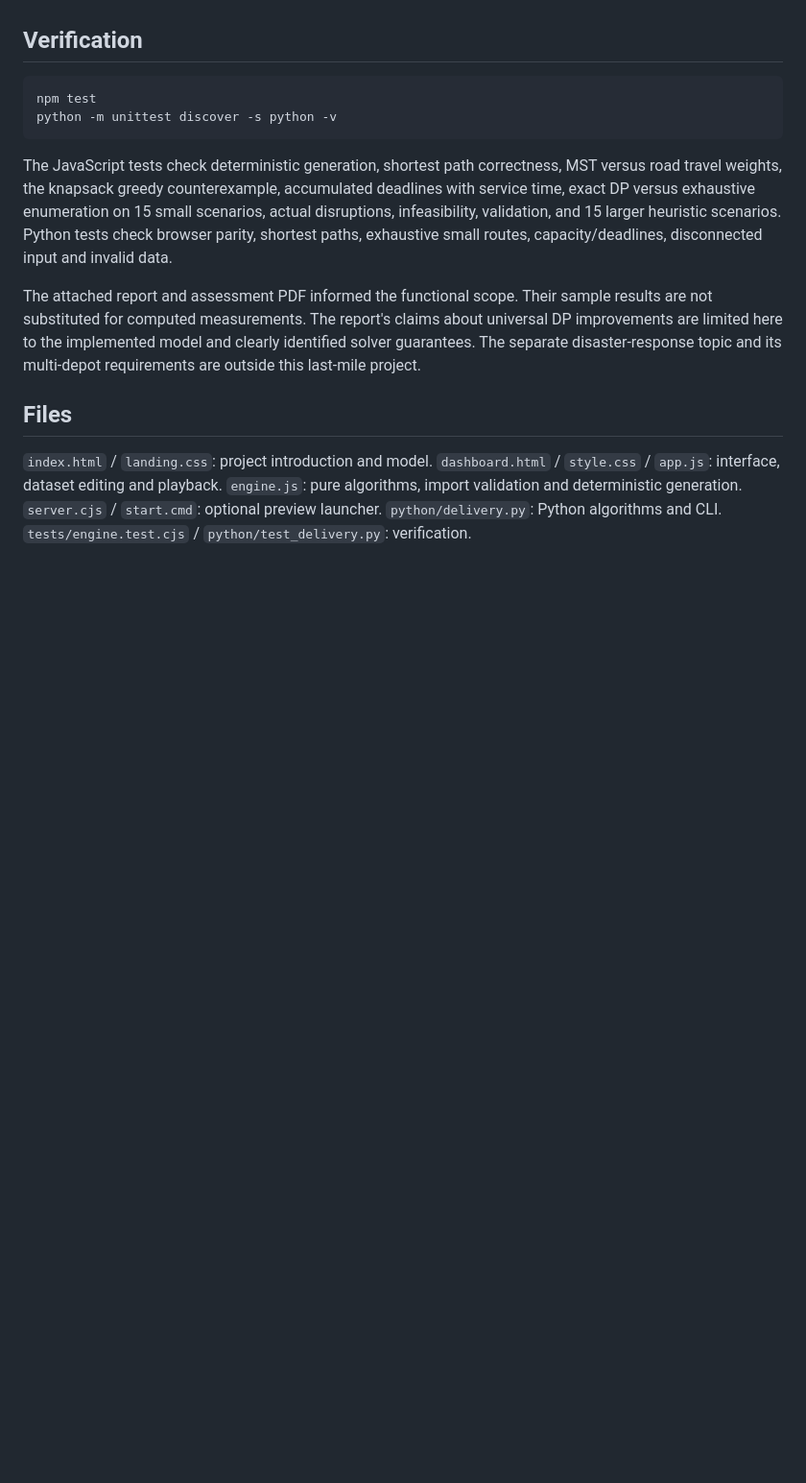
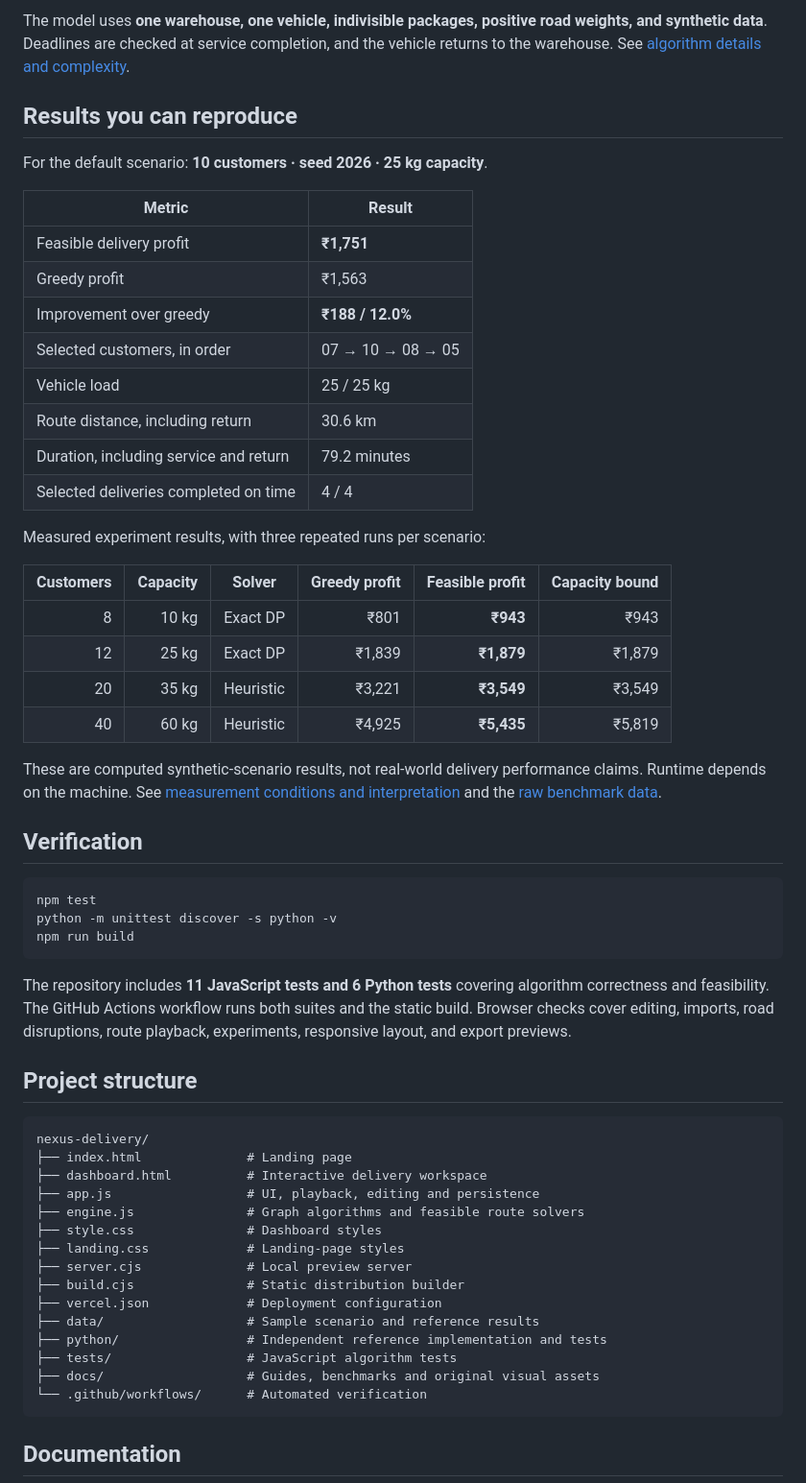
Before and after one commit to ChaithanReddyB21/last-mile-delivery, a Markdown page: README.md, the part around one of its changes. Shown at 96% size. GitHub-like rendering; blank space fills up the shorter version.

````diff
--- a/README.md
+++ b/README.md
@@ -139,30 +114,60 @@ and produces matching route metrics; it is independent of the JavaScript engine.
+The model uses **one warehouse, one vehicle, indivisible packages, positive road weights, and synthetic data**. Deadlines are checked at service completion, and the vehicle returns to the warehouse. See [algorithm details and complexity](docs/ALGORITHMS.md).
+
+## Results you can reproduce
+
+For the default scenario: **10 customers · seed 2026 · 25 kg capacity**.
+
+| Metric | Result |
+| --- | --- |
+| Feasible delivery profit | **₹1,751** |
+| Greedy profit | ₹1,563 |
+| Improvement over greedy | **₹188 / 12.0%** |
+| Selected customers, in order | 07 → 10 → 08 → 05 |
+| Vehicle load | 25 / 25 kg |
+| Route distance, including return | 30.6 km |
+| Duration, including service and return | 79.2 minutes |
+| Selected deliveries completed on time | 4 / 4 |
+
+Measured experiment results, with three repeated runs per scenario:
+
+| Customers | Capacity | Solver | Greedy profit | Feasible profit | Capacity bound |
+| ---: | ---: | --- | ---: | ---: | ---: |
+| 8 | 10 kg | Exact DP | ₹801 | **₹943** | ₹943 |
+| 12 | 25 kg | Exact DP | ₹1,839 | **₹1,879** | ₹1,879 |
+| 20 | 35 kg | Heuristic | ₹3,221 | **₹3,549** | ₹3,549 |
+| 40 | 60 kg | Heuristic | ₹4,925 | **₹5,435** | ₹5,819 |
+
+These are computed synthetic-scenario results, not real-world delivery performance claims. Runtime depends on the machine. See [measurement conditions and interpretation](docs/BENCHMARKS.md) and the [raw benchmark data](docs/benchmark-results.json).
 
 ## Verification
 
-```powershell
+```bash
 npm test
 python -m unittest discover -s python -v
+npm run build
 ```
 
-The JavaScript tests check deterministic generation, shortest path correctness,
-MST versus road travel weights, the knapsack greedy counterexample, accumulated
-deadlines with service time, exact DP versus exhaustive enumeration on 15 small
-scenarios, actual disruptions, infeasibility, validation, and 15 larger heuristic
-scenarios. Python tests check browser parity, shortest paths, exhaustive small
-routes, capacity/deadlines, disconnected input and invalid data.
+The repository includes **11 JavaScript tests and 6 Python tests** covering algorithm correctness and feasibility. The GitHub Actions workflow runs both suites and the static build. Browser checks cover editing, imports, road disruptions, route playback, experiments, responsive layout, and export previews.
 
-The attached report and assessment PDF informed the functional scope. Their
-sample results are not substituted for computed measurements. The report's
-claims about universal DP improvements are limited here to the implemented
-model and clearly identified solver guarantees. The separate disaster-response
-topic and its multi-depot requirements are outside this last-mile project.
+## Project structure
 
-## Files
+```text
+nexus-delivery/
+├── index.html              # Landing page
+├── dashboard.html          # Interactive delivery workspace
+├── app.js                  # UI, playback, editing and persistence
+├── engine.js               # Graph algorithms and feasible route solvers
+├── style.css               # Dashboard styles
+├── landing.css             # Landing-page styles
+├── server.cjs              # Local preview server
+├── build.cjs               # Static distribution builder
+├── vercel.json             # Deployment configuration
+├── data/                   # Sample scenario and reference results
+├── python/                 # Independent reference implementation and tests
+├── tests/                  # JavaScript algorithm tests
+├── docs/                   # Guides, benchmarks and original visual assets
+└── .github/workflows/      # Automated verification
+```
 
-`index.html` / `landing.css`: project introduction and model.
-`dashboard.html` / `style.css` / `app.js`: interface, dataset editing and playback.
-`engine.js`: pure algorithms, import validation and deterministic generation.
-`server.cjs` / `start.cmd`: optional preview launcher.
-`python/delivery.py`: Python algorithms and CLI.
-`tests/engine.test.cjs` / `python/test_delivery.py`: verification.
+## Documentation
 
````
Also changed, not shown: other parts of README.md (+128 -127 lines), CONTRIBUTING.md (added, +22 -0 lines).
